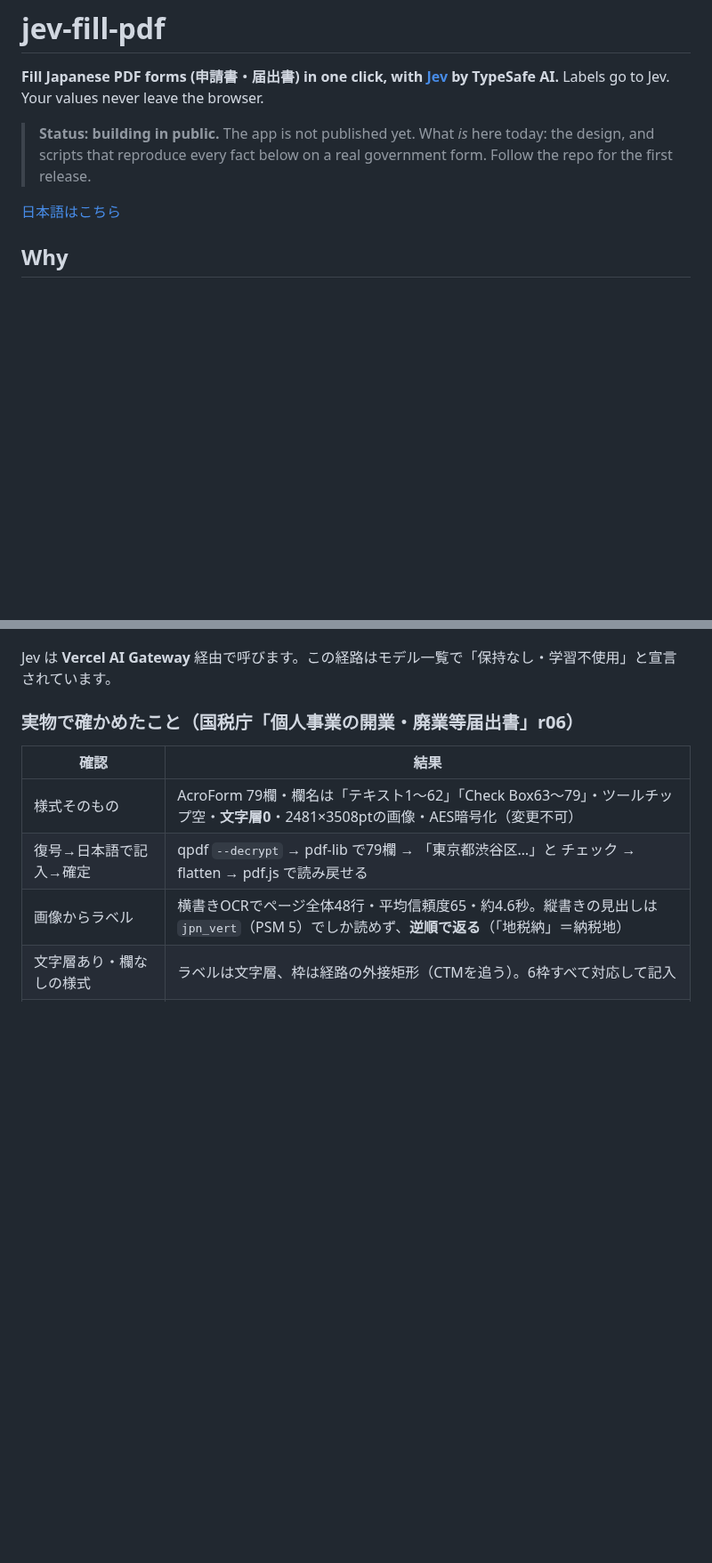
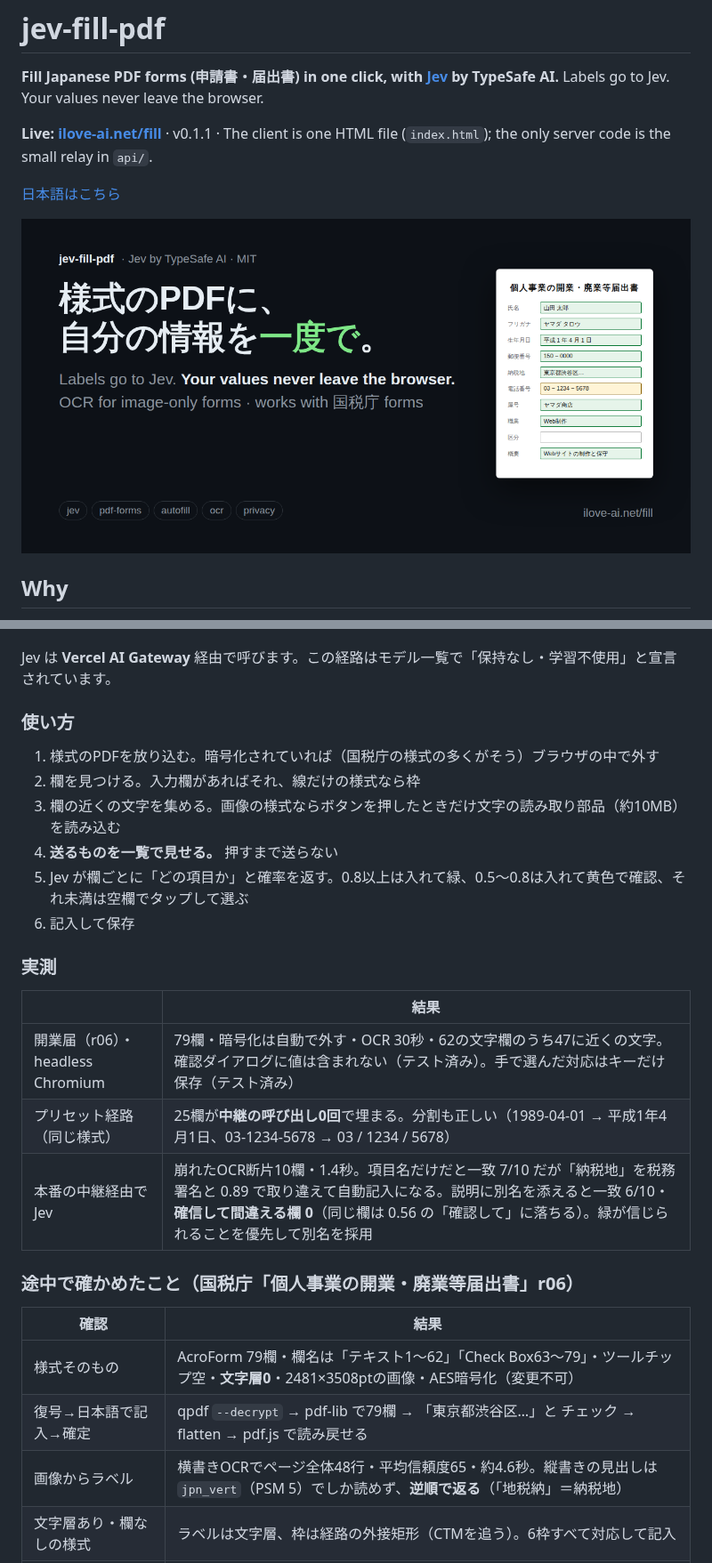
Before and after one commit to takumi-golf/jev-fill-pdf, a Markdown page: README.md, 2 parts joined by grey strips. Shown at 89% size. Rendered like a GitHub page; pictures changed too: docs/social-preview.png (added); blank space fills up the shorter version.

```diff
--- a/README.md
+++ b/README.md
@@ -3,9 +3,11 @@
 **Fill Japanese PDF forms (申請書・届出書) in one click, with [Jev](https://typesafe.ai) by TypeSafe AI.**
 Labels go to Jev. Your values never leave the browser.
 
-> **Status: building in public.** The app is not published yet. What *is* here today: the design, and scripts that reproduce every fact below on a real government form. Follow the repo for the first release.
+**Live: [ilove-ai.net/fill](https://ilove-ai.net/fill)** · v0.1.1 · The client is one HTML file (`index.html`); the only server code is the small relay in `api/`.
 
 [日本語はこちら](#日本語)
+
+<img src="docs/social-preview.png" width="880" alt="jev-fill-pdf">
 
 ## Why
 
@@ -88,7 +109,24 @@ Jev は文章を返さず、**選択肢と確率**を返すモデルです。欄
 
 Jev は **Vercel AI Gateway** 経由で呼びます。この経路はモデル一覧で「保持なし・学習不使用」と宣言されています。
 
-### 実物で確かめたこと（国税庁「個人事業の開業・廃業等届出書」r06）
+### 使い方
+
+1. 様式のPDFを放り込む。暗号化されていれば（国税庁の様式の多くがそう）ブラウザの中で外す
+2. 欄を見つける。入力欄があればそれ、線だけの様式なら枠
+3. 欄の近くの文字を集める。画像の様式ならボタンを押したときだけ文字の読み取り部品（約10MB）を読み込む
+4. **送るものを一覧で見せる。** 押すまで送らない
+5. Jev が欄ごとに「どの項目か」と確率を返す。0.8以上は入れて緑、0.5〜0.8は入れて黄色で確認、それ未満は空欄でタップして選ぶ
+6. 記入して保存
+
+### 実測
+
+| | 結果 |
+|---|---|
+| 開業届（r06）・headless Chromium | 79欄・暗号化は自動で外す・OCR 30秒・62の文字欄のうち47に近くの文字。確認ダイアログに値は含まれない（テスト済み）。手で選んだ対応はキーだけ保存（テスト済み） |
+| プリセット経路（同じ様式） | 25欄が**中継の呼び出し0回**で埋まる。分割も正しい（1989-04-01 → 平成1年4月1日、03-1234-5678 → 03 / 1234 / 5678） |
+| 本番の中継経由で Jev | 崩れたOCR断片10欄・1.4秒。項目名だけだと一致 7/10 だが「納税地」を税務署名と 0.89 で取り違えて自動記入になる。説明に別名を添えると一致 6/10・**確信して間違える欄 0**（同じ欄は 0.56 の「確認して」に落ちる）。緑が信じられることを優先して別名を採用 |
+
+### 途中で確かめたこと（国税庁「個人事業の開業・廃業等届出書」r06）
 
 | 確認 | 結果 |
 |---|---|
```
Also changed, not shown: other parts of README.md (+21 -2 lines), api/README.md (added, +11 -0 lines), 4 other files.
